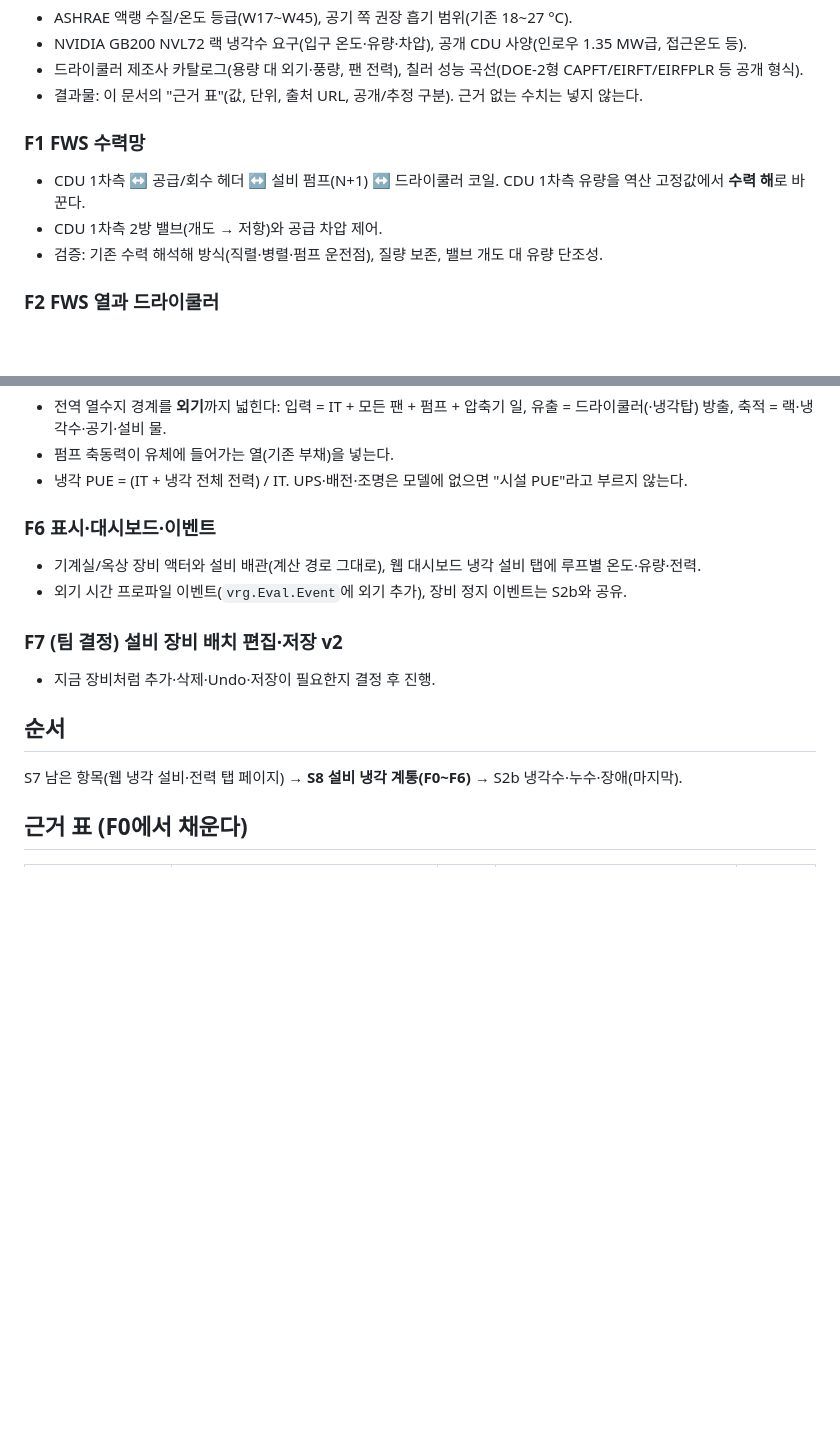
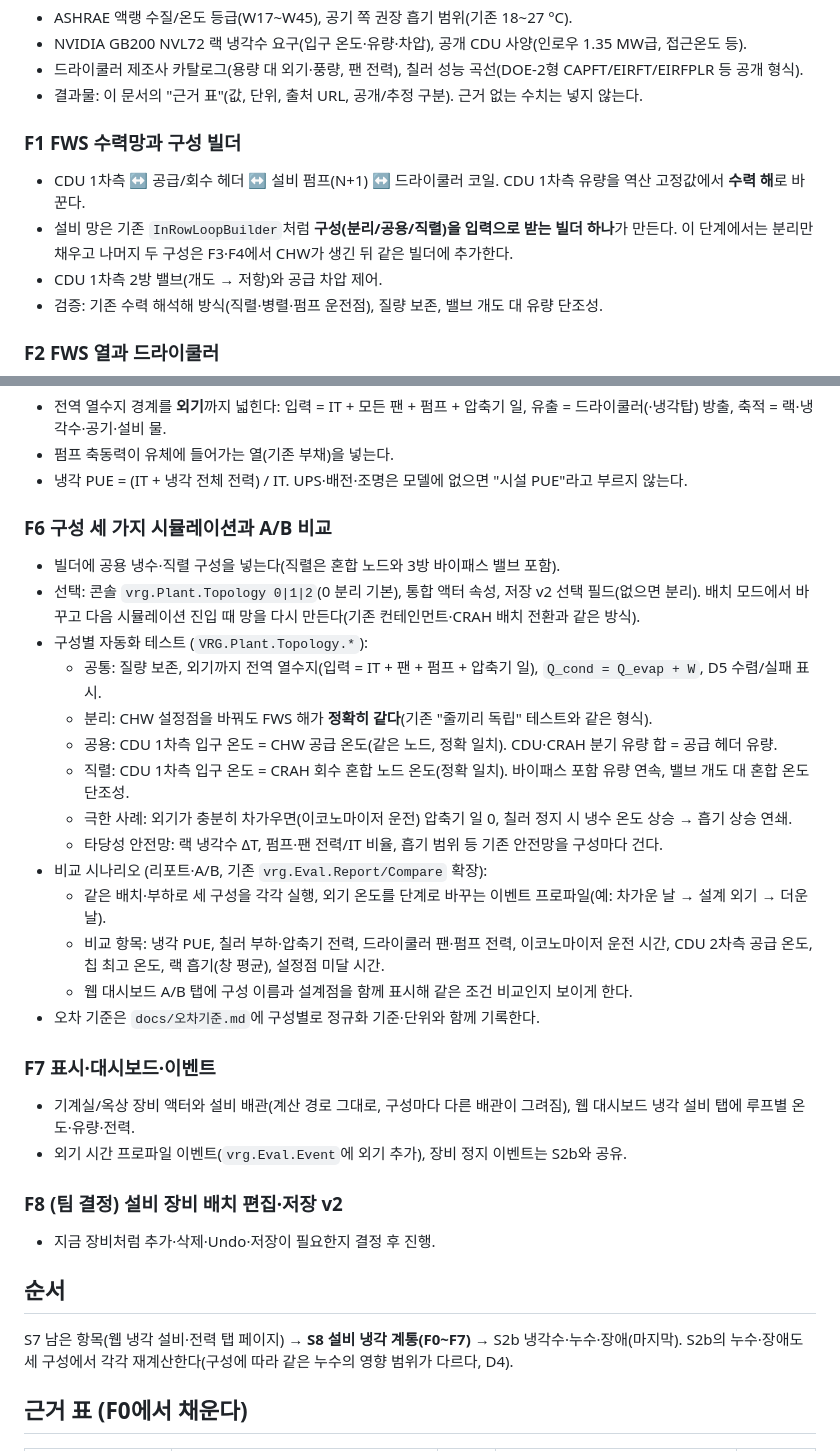
Before and after one commit to dongkimyeon/VRG_TermProj, a Markdown page: Tools/설비냉각_계획.md, 2 parts joined by grey strips. GitHub-like rendering; blank space fills up the shorter version.

Commit message:
docs: S8 계획에 설비 구성 세 가지(분리/공용 냉수/직렬) 시뮬레이션·A/B 비교 단계 추가
Co-Authored-By: Claude Opus 5.5 <noreply@anthropic.com>

```diff
--- a/Tools/설비냉각_계획.md
+++ b/Tools/설비냉각_계획.md
@@ -55,8 +84,10 @@
 - 드라이쿨러 제조사 카탈로그(용량 대 외기·풍량, 팬 전력), 칠러 성능 곡선(DOE-2형 CAPFT/EIRFT/EIRFPLR 등 공개 형식).
 - 결과물: 이 문서의 "근거 표"(값, 단위, 출처 URL, 공개/추정 구분). 근거 없는 수치는 넣지 않는다.
 
-### F1 FWS 수력망
+### F1 FWS 수력망과 구성 빌더
 - CDU 1차측 ↔ 공급/회수 헤더 ↔ 설비 펌프(N+1) ↔ 드라이쿨러 코일. CDU 1차측 유량을 역산 고정값에서 **수력 해**로 바꾼다.
+- 설비 망은 기존 `InRowLoopBuilder`처럼 **구성(분리/공용/직렬)을 입력으로 받는 빌더 하나**가 만든다. 이 단계에서는 분리만 채우고
+  나머지 두 구성은 F3·F4에서 CHW가 생긴 뒤 같은 빌더에 추가한다.
 - CDU 1차측 2방 밸브(개도 → 저항)와 공급 차압 제어.
 - 검증: 기존 수력 해석해 방식(직렬·병렬·펌프 운전점), 질량 보존, 밸브 개도 대 유량 단조성.
 
@@ -82,16 +113,36 @@
 - 펌프 축동력이 유체에 들어가는 열(기존 부채)을 넣는다.
 - 냉각 PUE = (IT + 냉각 전체 전력) / IT. UPS·배전·조명은 모델에 없으면 "시설 PUE"라고 부르지 않는다.
 
-### F6 표시·대시보드·이벤트
-- 기계실/옥상 장비 액터와 설비 배관(계산 경로 그대로), 웹 대시보드 냉각 설비 탭에 루프별 온도·유량·전력.
+### F6 구성 세 가지 시뮬레이션과 A/B 비교
+- 빌더에 공용 냉수·직렬 구성을 넣는다(직렬은 혼합 노드와 3방 바이패스 밸브 포함).
+- 선택: 콘솔 `vrg.Plant.Topology 0|1|2`(0 분리 기본), 통합 액터 속성, 저장 v2 선택 필드(없으면 분리).
+  배치 모드에서 바꾸고 다음 시뮬레이션 진입 때 망을 다시 만든다(기존 컨테인먼트·CRAH 배치 전환과 같은 방식).
+- 구성별 자동화 테스트 (`VRG.Plant.Topology.*`):
+  - 공통: 질량 보존, 외기까지 전역 열수지(입력 = IT + 팬 + 펌프 + 압축기 일), `Q_cond = Q_evap + W`, D5 수렴/실패 표시.
+  - 분리: CHW 설정점을 바꿔도 FWS 해가 **정확히 같다**(기존 "줄끼리 독립" 테스트와 같은 형식).
+  - 공용: CDU 1차측 입구 온도 = CHW 공급 온도(같은 노드, 정확 일치). CDU·CRAH 분기 유량 합 = 공급 헤더 유량.
+  - 직렬: CDU 1차측 입구 온도 = CRAH 회수 혼합 노드 온도(정확 일치). 바이패스 포함 유량 연속, 밸브 개도 대 혼합 온도 단조성.
+  - 극한 사례: 외기가 충분히 차가우면(이코노마이저 운전) 압축기 일 0, 칠러 정지 시 냉수 온도 상승 → 흡기 상승 연쇄.
+  - 타당성 안전망: 랙 냉각수 ΔT, 펌프·팬 전력/IT 비율, 흡기 범위 등 기존 안전망을 구성마다 건다.
+- 비교 시나리오 (리포트·A/B, 기존 `vrg.Eval.Report/Compare` 확장):
+  - 같은 배치·부하로 세 구성을 각각 실행, 외기 온도를 단계로 바꾸는 이벤트 프로파일(예: 차가운 날 → 설계 외기 → 더운 날).
+  - 비교 항목: 냉각 PUE, 칠러 부하·압축기 전력, 드라이쿨러 팬·펌프 전력, 이코노마이저 운전 시간, CDU 2차측 공급 온도,
+    칩 최고 온도, 랙 흡기(창 평균), 설정점 미달 시간.
+  - 웹 대시보드 A/B 탭에 구성 이름과 설계점을 함께 표시해 같은 조건 비교인지 보이게 한다.
+- 오차 기준은 `docs/오차기준.md`에 구성별로 정규화 기준·단위와 함께 기록한다.
+
+### F7 표시·대시보드·이벤트
+- 기계실/옥상 장비 액터와 설비 배관(계산 경로 그대로, 구성마다 다른 배관이 그려짐),
+  웹 대시보드 냉각 설비 탭에 루프별 온도·유량·전력.
 - 외기 시간 프로파일 이벤트(`vrg.Eval.Event`에 외기 추가), 장비 정지 이벤트는 S2b와 공유.
 
-### F7 (팀 결정) 설비 장비 배치 편집·저장 v2
+### F8 (팀 결정) 설비 장비 배치 편집·저장 v2
 - 지금 장비처럼 추가·삭제·Undo·저장이 필요한지 결정 후 진행.
 
 ## 순서
 
-S7 남은 항목(웹 냉각 설비·전력 탭 페이지) → **S8 설비 냉각 계통(F0~F6)** → S2b 냉각수·누수·장애(마지막).
+S7 남은 항목(웹 냉각 설비·전력 탭 페이지) → **S8 설비 냉각 계통(F0~F7)** → S2b 냉각수·누수·장애(마지막).
+S2b의 누수·장애도 세 구성에서 각각 재계산한다(구성에 따라 같은 누수의 영향 범위가 다르다, D4).
 
 ## 근거 표 (F0에서 채운다)
 
```
Also changed, not shown: other parts of Tools/설비냉각_계획.md (+31 -2 lines), CLAUDE.md (+1 -1 lines), 남은작업.md (+1 -1 lines).
